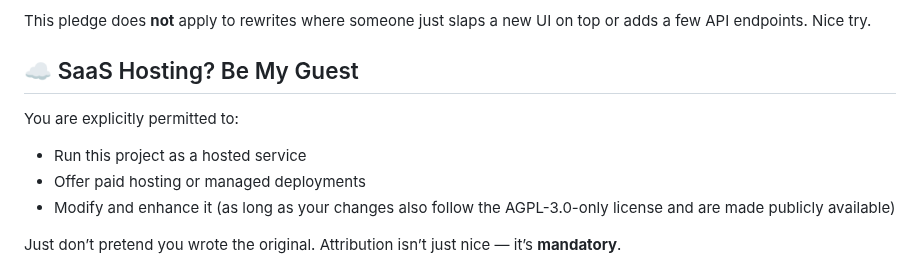
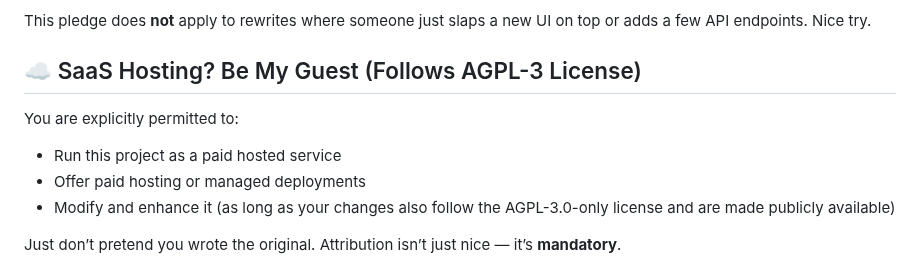
Before and after one commit to Iteranya/anita-cms, a Markdown page: PLEDGE.md, the part around the change. GitHub-like rendering.

```diff
--- a/PLEDGE.md
+++ b/PLEDGE.md
@@ -33,10 +33,10 @@ If someone (including Future Me) **completely rewrites** this project from scrat
 
 This pledge does **not** apply to rewrites where someone just slaps a new UI on top or adds a few API endpoints. Nice try.
 
-## ☁️ SaaS Hosting? Be My Guest
+## ☁️ SaaS Hosting? Be My Guest (Follows AGPL-3 License)
 
 You are explicitly permitted to:
-- Run this project as a hosted service
+- Run this project as a paid hosted service
 - Offer paid hosting or managed deployments
 - Modify and enhance it (as long as your changes also follow the AGPL-3.0-only license and are made publicly available)
 
```
